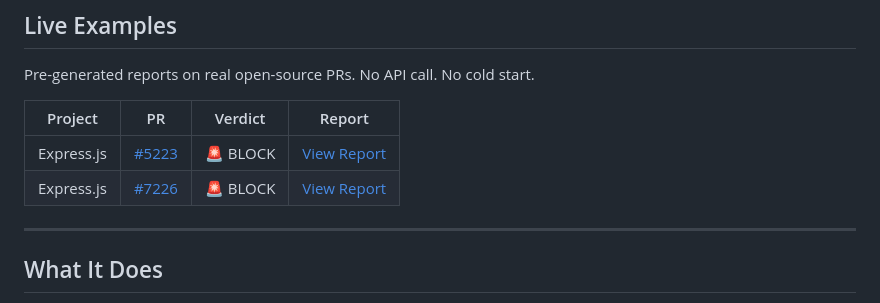
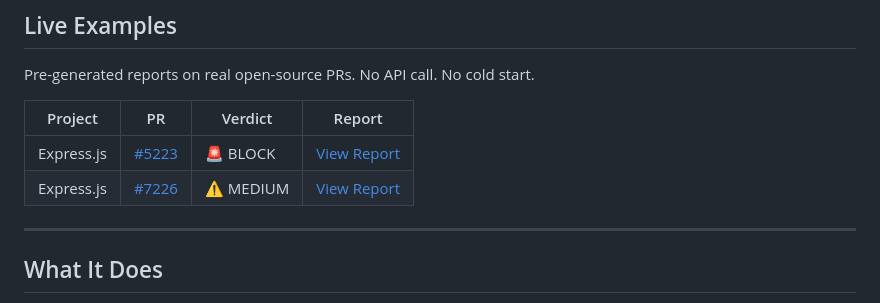
Before and after one commit to tazwaryayyyy/BlastRadius, a Markdown page: README.md, the part around the change. Drawn GitHub-style.

Commit message:
fix error

```diff
--- a/README.md
+++ b/README.md
@@ -20,7 +20,7 @@ Pre-generated reports on real open-source PRs. No API call. No cold start.
 | Project | PR | Verdict | Report |
 |---|---|---|---|
 | Express.js | [#5223](https://github.com/expressjs/express/pull/5223) | 🚨 BLOCK | [View Report](https://blastradius-rosy.vercel.app/?report=3f4fa57c-fddd-4787-b70c-89cc397ed285) |
-| Express.js | [#7226](https://github.com/expressjs/express/pull/7226) | 🚨 BLOCK | [View Report](https://blastradius-rosy.vercel.app/?report=0289e575-85e0-4942-a494-ef9a601ea29a) |
+| Express.js | [#7226](https://github.com/expressjs/express/pull/7226) | ⚠️ MEDIUM | [View Report](https://blastradius-rosy.vercel.app/?report=0289e575-85e0-4942-a494-ef9a601ea29a) |
 
 ---
 
```
